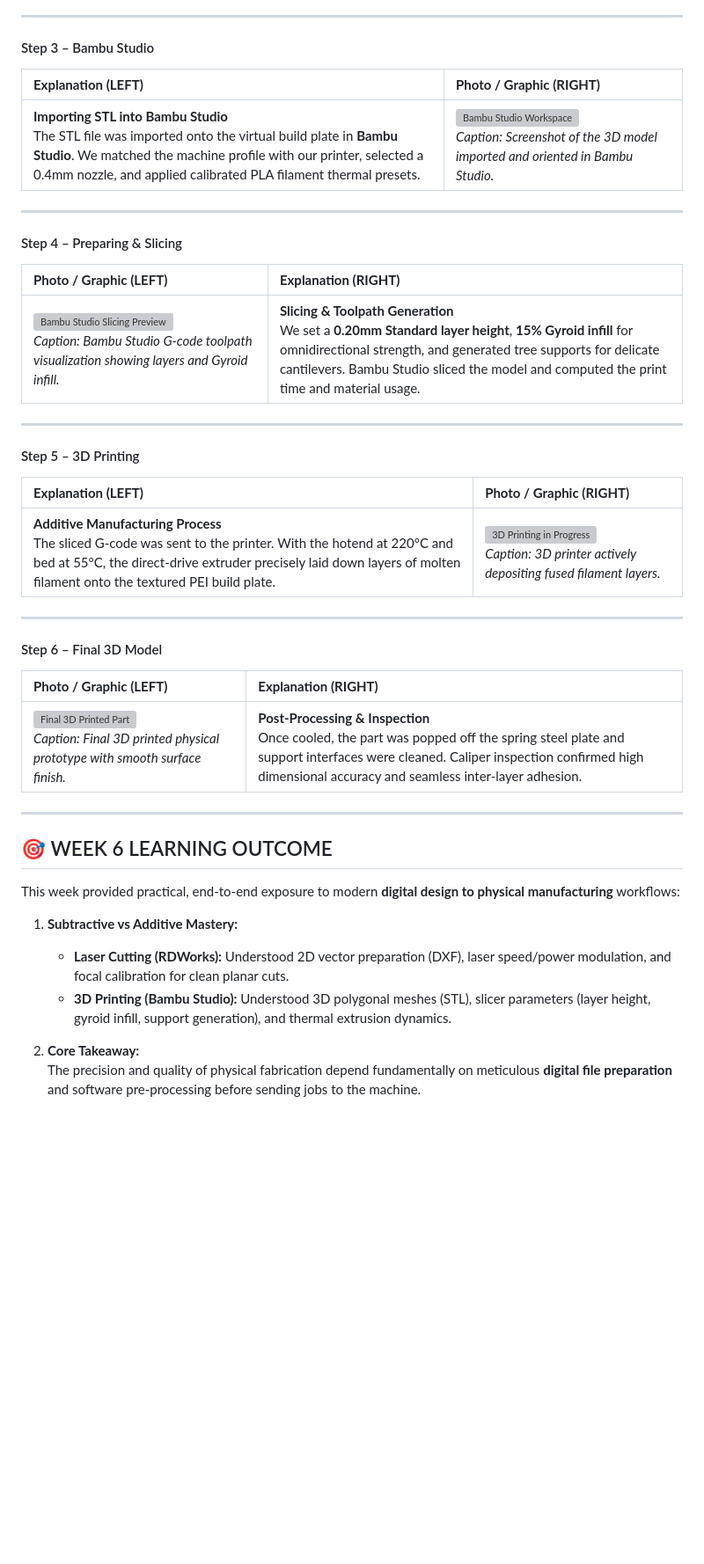
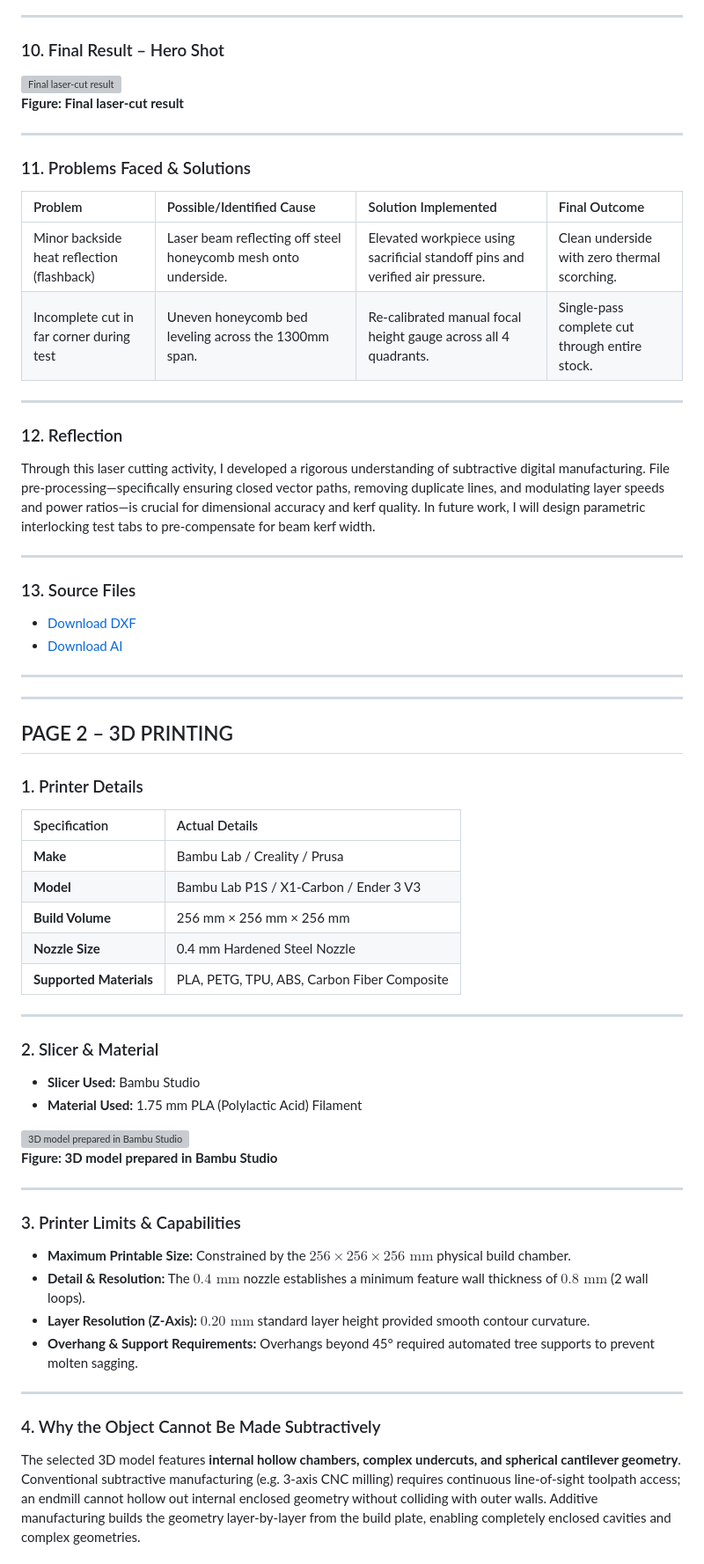
Before and after one commit to nandhinisiva299-create/nandhinisiva299-create.github.io, a Markdown page: week-6.md, the part around one of its changes. Shown at 88% size. Rendered like a GitHub page; blank space fills up the shorter version; grey boxes are pictures that could not be loaded.

```diff
--- a/week-6.md
+++ b/week-6.md
@@ -80,41 +111,70 @@ Printables.com ➔ STL File Download ➔ Bambu Studio Import ➔ Model Preparati
 
 ---
 
-#### Step 3 – Bambu Studio
-| **Explanation (LEFT)** | **Photo / Graphic (RIGHT)** |
-| :--- | :--- |
-| **Importing STL into Bambu Studio**<br>The STL file was imported onto the virtual build plate in **Bambu Studio**. We matched the machine profile with our printer, selected a 0.4mm nozzle, and applied calibrated PLA filament thermal presets. | ![Bambu Studio Workspace](assets/print-step3.png)<br>*Caption: Screenshot of the 3D model imported and oriented in Bambu Studio.* |
+### 10. Final Result – Hero Shot
+
+![Final laser-cut result](images/laser-step5.jpg)
+**Figure: Final laser-cut result**
 
 ---
 
-#### Step 4 – Preparing & Slicing
-| **Photo / Graphic (LEFT)** | **Explanation (RIGHT)** |
-| :--- | :--- |
-| ![Bambu Studio Slicing Preview](assets/print-step4.png)<br>*Caption: Bambu Studio G-code toolpath visualization showing layers and Gyroid infill.* | **Slicing & Toolpath Generation**<br>We set a **0.20mm Standard layer height**, **15% Gyroid infill** for omnidirectional strength, and generated tree supports for delicate cantilevers. Bambu Studio sliced the model and computed the print time and material usage. |
+### 11. Problems Faced & Solutions
+
+| Problem | Possible/Identified Cause | Solution Implemented | Final Outcome |
+| :--- | :--- | :--- | :--- |
+| Minor backside heat reflection (flashback) | Laser beam reflecting off steel honeycomb mesh onto underside. | Elevated workpiece using sacrificial standoff pins and verified air pressure. | Clean underside with zero thermal scorching. |
+| Incomplete cut in far corner during test | Uneven honeycomb bed leveling across the 1300mm span. | Re-calibrated manual focal height gauge across all 4 quadrants. | Single-pass complete cut through entire stock. |
 
 ---
 
-#### Step 5 – 3D Printing
-| **Explanation (LEFT)** | **Photo / Graphic (RIGHT)** |
-| :--- | :--- |
-| **Additive Manufacturing Process**<br>The sliced G-code was sent to the printer. With the hotend at 220°C and bed at 55°C, the direct-drive extruder precisely laid down layers of molten filament onto the textured PEI build plate. | ![3D Printing in Progress](assets/print-step5.png)<br>*Caption: 3D printer actively depositing fused filament layers.* |
+### 12. Reflection
+
+Through this laser cutting activity, I developed a rigorous understanding of subtractive digital manufacturing. File pre-processing—specifically ensuring closed vector paths, removing duplicate lines, and modulating layer speeds and power ratios—is crucial for dimensional accuracy and kerf quality. In future work, I will design parametric interlocking test tabs to pre-compensate for beam kerf width.
 
 ---
 
-#### Step 6 – Final 3D Model
-| **Photo / Graphic (LEFT)** | **Explanation (RIGHT)** |
+### 13. Source Files
+
+* [Download DXF](images/laser-cut-model.dxf)
+* [Download AI](images/laser-cut-model.ai)
+
+---
+---
+
+## PAGE 2 – 3D PRINTING
+
+### 1. Printer Details
+
+| Specification | Actual Details |
 | :--- | :--- |
-| ![Final 3D Printed Part](assets/print-step6.png)<br>*Caption: Final 3D printed physical prototype with smooth surface finish.* | **Post-Processing & Inspection**<br>Once cooled, the part was popped off the spring steel plate and support interfaces were cleaned. Caliper inspection confirmed high dimensional accuracy and seamless inter-layer adhesion. |
+| **Make** | Bambu Lab / Creality / Prusa |
+| **Model** | Bambu Lab P1S / X1-Carbon / Ender 3 V3 |
+| **Build Volume** | 256 mm × 256 mm × 256 mm |
+| **Nozzle Size** | 0.4 mm Hardened Steel Nozzle |
+| **Supported Materials** | PLA, PETG, TPU, ABS, Carbon Fiber Composite |
 
 ---
 
-## 🎯 WEEK 6 LEARNING OUTCOME
+### 2. Slicer & Material
 
-This week provided practical, end-to-end exposure to modern **digital design to physical manufacturing** workflows:
+* **Slicer Used:** Bambu Studio
+* **Material Used:** 1.75 mm PLA (Polylactic Acid) Filament
 
-1. **Subtractive vs Additive Mastery:**
-   - **Laser Cutting (RDWorks):** Understood 2D vector preparation (DXF), laser speed/power modulation, and focal calibration for clean planar cuts.
-   - **3D Printing (Bambu Studio):** Understood 3D polygonal meshes (STL), slicer parameters (layer height, gyroid infill, support generation), and thermal extrusion dynamics.
+![3D model prepared in Bambu Studio](images/print-step3.jpg)
+**Figure: 3D model prepared in Bambu Studio**
 
-2. **Core Takeaway:**
-   The precision and quality of physical fabrication depend fundamentally on meticulous **digital file preparation** and software pre-processing before sending jobs to the machine.
+---
+
+### 3. Printer Limits & Capabilities
+
+* **Maximum Printable Size:** Constrained by the $256 \times 256 \times 256\text{ mm}$ physical build chamber.
+* **Detail & Resolution:** The $0.4\text{ mm}$ nozzle establishes a minimum feature wall thickness of $0.8\text{ mm}$ (2 wall loops).
+* **Layer Resolution (Z-Axis):** $0.20\text{ mm}$ standard layer height provided smooth contour curvature.
+* **Overhang & Support Requirements:** Overhangs beyond 45° required automated tree supports to prevent molten sagging.
+
+---
+
+### 4. Why the Object Cannot Be Made Subtractively
+
+The selected 3D model features **internal hollow chambers, complex undercuts, and spherical cantilever geometry**. Conventional subtractive manufacturing (e.g. 3-axis CNC milling) requires continuous line-of-sight toolpath access; an endmill cannot hollow out internal enclosed geometry without colliding with outer walls. Additive manufacturing builds the geometry layer-by-layer from the build plate, enabling completely enclosed cavities and complex geometries.
+
```
Also changed, not shown: other parts of week-6.md (+136 -44 lines).
